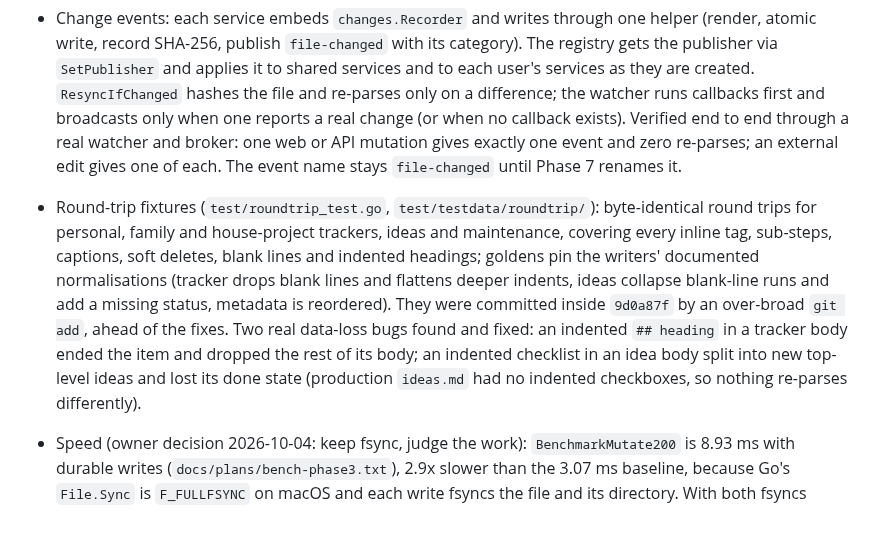
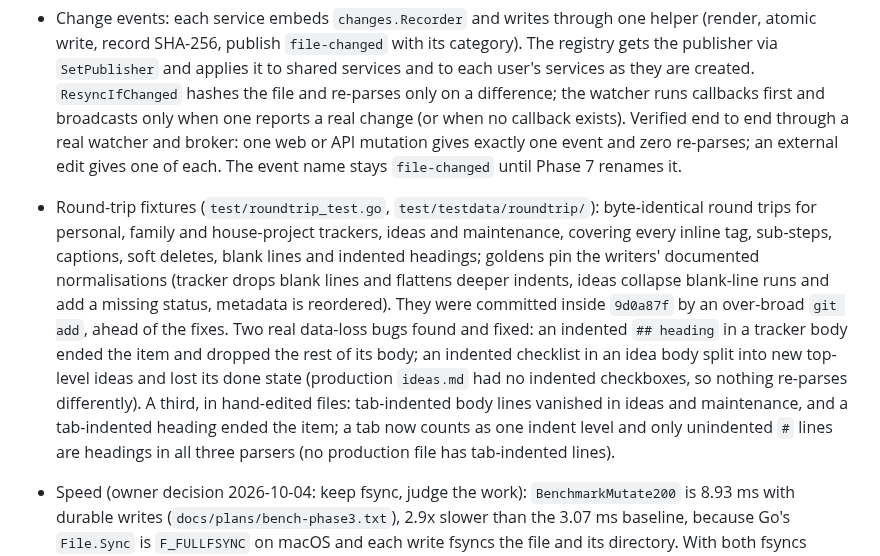
Before and after one commit to fahad-tariq/dashboard, a Markdown page: docs/plans/01-foundations-and-modules.md, the part around the change. Rendered like a GitHub page; blank space fills up the shorter version.

Commit message:
Note the tab-indent parser fix

```diff
--- a/docs/plans/01-foundations-and-modules.md
+++ b/docs/plans/01-foundations-and-modules.md
@@ -573,7 +573,7 @@ _For the executing agent. Record decisions, deviations, measurements and follow-
 - Atomic writes: `internal/atomicfile` (temp `.<name>.atomic-*.tmp` at 0600, write, fsync, chmod to the target's mode, rename, fsync dir). Used by the tracker, ideas and house writers, skeleton creation in config and the registry, and `migrate-data`. `config.Load` removes stale temp files first. Fault-injection tests cover failure after write, at fsync and at rename; the concurrent-reader test is gated by `INTEGRATION=1`, which the CI test job sets.
 - SQLite mirror dropped: `Summary()` (only ever called by tests) counts from the cache; `tracker.NewService` lost its store parameter; `store.go` deleted with the registry store tests. `tracker_items` stays in the schema.
 - Change events: each service embeds `changes.Recorder` and writes through one helper (render, atomic write, record SHA-256, publish `file-changed` with its category). The registry gets the publisher via `SetPublisher` and applies it to shared services and to each user's services as they are created. `ResyncIfChanged` hashes the file and re-parses only on a difference; the watcher runs callbacks first and broadcasts only when one reports a real change (or when no callback exists). Verified end to end through a real watcher and broker: one web or API mutation gives exactly one event and zero re-parses; an external edit gives one of each. The event name stays `file-changed` until Phase 7 renames it.
-- Round-trip fixtures (`test/roundtrip_test.go`, `test/testdata/roundtrip/`): byte-identical round trips for personal, family and house-project trackers, ideas and maintenance, covering every inline tag, sub-steps, captions, soft deletes, blank lines and indented headings; goldens pin the writers' documented normalisations (tracker drops blank lines and flattens deeper indents, ideas collapse blank-line runs and add a missing status, metadata is reordered). They were committed inside `9d0a87f` by an over-broad `git add`, ahead of the fixes. Two real data-loss bugs found and fixed: an indented `## heading` in a tracker body ended the item and dropped the rest of its body; an indented checklist in an idea body split into new top-level ideas and lost its done state (production `ideas.md` had no indented checkboxes, so nothing re-parses differently).
+- Round-trip fixtures (`test/roundtrip_test.go`, `test/testdata/roundtrip/`): byte-identical round trips for personal, family and house-project trackers, ideas and maintenance, covering every inline tag, sub-steps, captions, soft deletes, blank lines and indented headings; goldens pin the writers' documented normalisations (tracker drops blank lines and flattens deeper indents, ideas collapse blank-line runs and add a missing status, metadata is reordered). They were committed inside `9d0a87f` by an over-broad `git add`, ahead of the fixes. Two real data-loss bugs found and fixed: an indented `## heading` in a tracker body ended the item and dropped the rest of its body; an indented checklist in an idea body split into new top-level ideas and lost its done state (production `ideas.md` had no indented checkboxes, so nothing re-parses differently). A third, in hand-edited files: tab-indented body lines vanished in ideas and maintenance, and a tab-indented heading ended the item; a tab now counts as one indent level and only unindented `#` lines are headings in all three parsers (no production file has tab-indented lines).
 - Speed (owner decision 2026-10-04: keep fsync, judge the work): `BenchmarkMutate200` is 8.93 ms with durable writes (`docs/plans/bench-phase3.txt`), 2.9x slower than the 3.07 ms baseline, because Go's `File.Sync` is `F_FULLFSYNC` on macOS and each write fsyncs the file and its directory. With both fsyncs disabled (measured once, not committed) it is 0.53 ms, 5.8x faster than baseline; allocations fell 51% and bytes 43%. Linux `fsync` is expected to be much cheaper.
 
 - Follow-ups:
```
